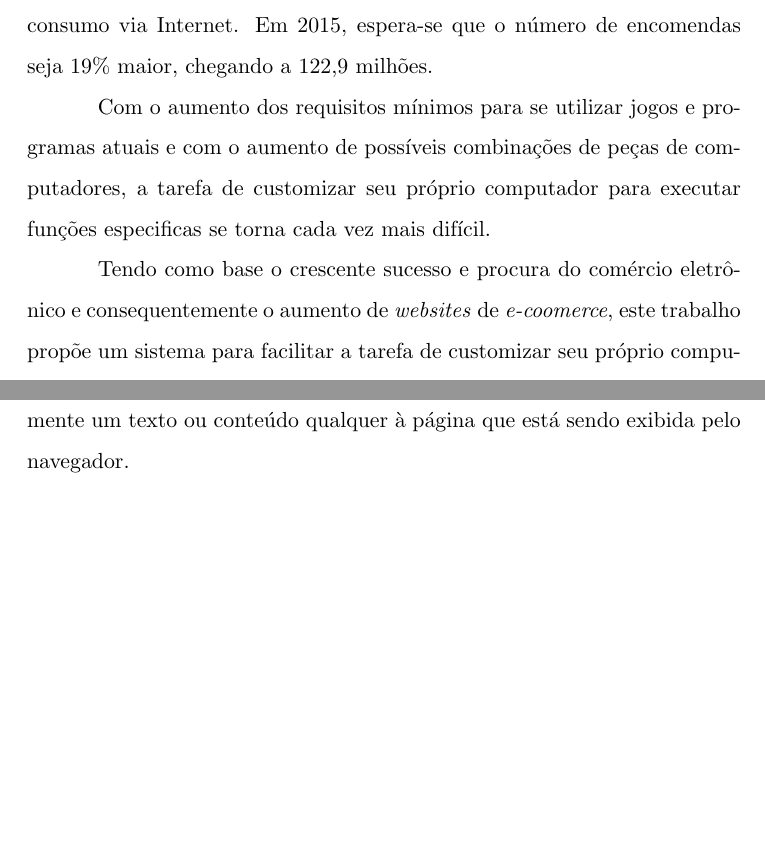
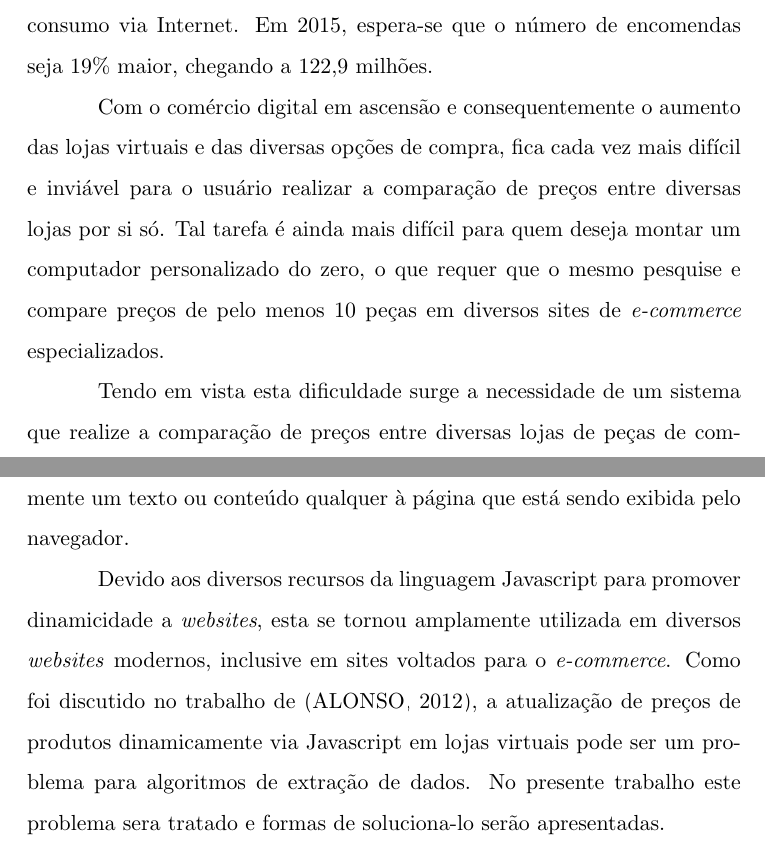
Before and after one commit to IgorHorta/TCC, a LaTeX document (Monografia_IgorHorta.tex, which reads sections/introducao.tex, sections/referencial.tex): two parts of pages 13 and 18 of 30 before the commit and two parts of pages 13 and 19 of 31 after it, joined at a grey line, cut so that both start at the same text, the shorter picture padded with empty space. The pictures show the PDF file Monografia_IgorHorta.pdf that the author committed with the source; the source files are stored in an older character set and shown here as Unicode.

Commit message:
nova versao

```diff
--- a/sections/introducao.tex
+++ b/sections/introducao.tex
@@ -11,16 +11,10 @@ O número de pedidos também aumentou, segundo a \cite{EBIT2015}, o aumento dest
 anterior, chegando a 103,4 milhões. Em 2013 foram 88,3 milhões de encomendas de bens de consumo via Internet. Em 2015, espera-se que o número de encomendas seja 19\% maior, chegando a 122,9 milhões.
 
 
-% TODO Horta, esse parágrafo não está dando continuidade no raciocínio do parágrafo anterior.
-% Você precisa conectar as ideias com cadência, outra coisa é, com o aumento do sucesso da internet, existem muitas opções para comprar as peças online.
-% Sua maior motivação é o fato de que para comprar mais de 10 tipos de peças pra montar seu PC, você precisa consultar dezenas de lojas para procurar os melhores preços.
-% O seu objetivo é  integrar essa montagem do computador customizado para que o consumidor consiga muito mais facilmente pesquisar os preços considerando várias lojas online, e não somente uma ou duas.
-Com o aumento dos requisitos mínimos para se utilizar jogos e programas atuais e com o aumento de possíveis combinações de peças de computadores, a tarefa de customizar seu próprio computador para executar funções especificas se torna cada vez mais difícil.
+Com o comércio digital em ascensão e consequentemente o aumento das lojas virtuais e das diversas opções de compra, fica cada vez mais difícil
+e inviável para o usuário  realizar a comparação de preços entre diversas lojas por si só. Tal tarefa é ainda mais difícil para quem deseja montar um computador personalizado do zero, o que requer que o mesmo  pesquise e compare preços de pelo menos 10 peças em diversos sites de \emph{e-commerce} especializados.
 
-
-% TODO Não use "este trabalho propõe" aqui, tente abordar dessa forma: surge a necessidade de um sistema que...
-% Lembra-se do nome desta seção, Contextualização e motivação, tem que argumentar porquê seu sistema é necessário.
-Tendo como base o crescente sucesso e procura do comércio eletrônico e consequentemente o aumento de \emph{websites} de \emph{e-coomerce}, este trabalho propõe um sistema para facilitar a tarefa de customizar seu próprio computador. Tal sistema utilizará técnicas de extração de dados para obter preços e informações sobre diversas peças de computadores de diferentes sites especializados em comércio eletrônico. Com tais informações disponíveis o sistema proposto irá disponibilizar diversos recursos como comparação de preços entre peças e auxílio na customização de computadores visando o melhor custo benefício.
+Tendo em vista esta dificuldade surge a necessidade de um sistema que realize a comparação de preços entre diversas lojas de peças de computador, que auxilie também o usuário a verificar a compatibilidade das mesmas. Tal sistema utilizará técnicas de extração de dados para obter preços e informações sobre diversas peças de computadores de diferentes sites especializados em comércio eletrônico. Com tais informações disponíveis o sistema proposto irá disponibilizar diversos recursos como comparação de preços entre peças e auxílio na customização de computadores visando o melhor custo benefício.
 
 
 
--- a/sections/referencial.tex
+++ b/sections/referencial.tex
@@ -69,20 +68,14 @@ Quando utilizada no \emph{client-side} (lado do cliente), o Javascript permite q
 \caption{Código em HTML com trecho em Javascript.}
 \end{figure}
 
-% TODO Lembrete, NUNCA pode se separar o sujeito do verbo com vírgula/ponto. Ex:
-% ERRADO: A Figura~3, apresenta...
-% CORRETO: A Figura~3 apresenta...
-% Figura é o sujeito, apresenta é o verbo.
+
 A Figura~3 apresenta um documento em HTML que possui um trecho de código em Javascript. Este trecho se encontra dentro da \emph{tag} \texttt{<script>}, isso indica ao navegador que este trecho trata-se de um código em Javascript.
 Na linha 11 pode-se observar a chamada da função \emph{write} do objeto \emph{document}. Esta função tem como objetivo adicionar dinamicamente um texto ou conteúdo qualquer à página que está sendo exibida pelo navegador.
 
-% TODO Complementar dizendo que Javascript é utilizado na maioria dos sites de e-commerce.
-% Citar o possível problema para extração de dados caso os sites de e-commerce insiram os preços dos produtos dinamicamente via Javascript.
-% Pode citar a monografia do Leandro e observar que o código que ele desenvolveu não dava suporte à extração dos preços que isso ocorria.
-% Cita que no presente trabalho este problema será tratado e forma de solucioná-lo serão propostas.
-% Outra coisa, diga que várias partes do sistema web que está sendo proposto serão feitas com Javascript.
 
-
+Devido aos diversos recursos da linguagem Javascript para promover dinamicidade a \emph{websites}, esta se tornou amplamente utilizada em diversos \emph{websites} modernos, inclusive em sites voltados para o \emph{e-commerce}.
+Como foi discutido no trabalho de \cite{alonso2015agente}, a atualização de preços de produtos dinamicamente via Javascript em lojas virtuais
+pode ser um problema para algoritmos de extração de dados. No presente trabalho este problema sera tratado e formas de soluciona-lo serão apresentadas.
 
 
 %
```
Also changed, not shown: sections/refs.bib (+7 -0 lines), Monografia_IgorHorta.pdf, sections/referencial.tex (22 more changed lines).
